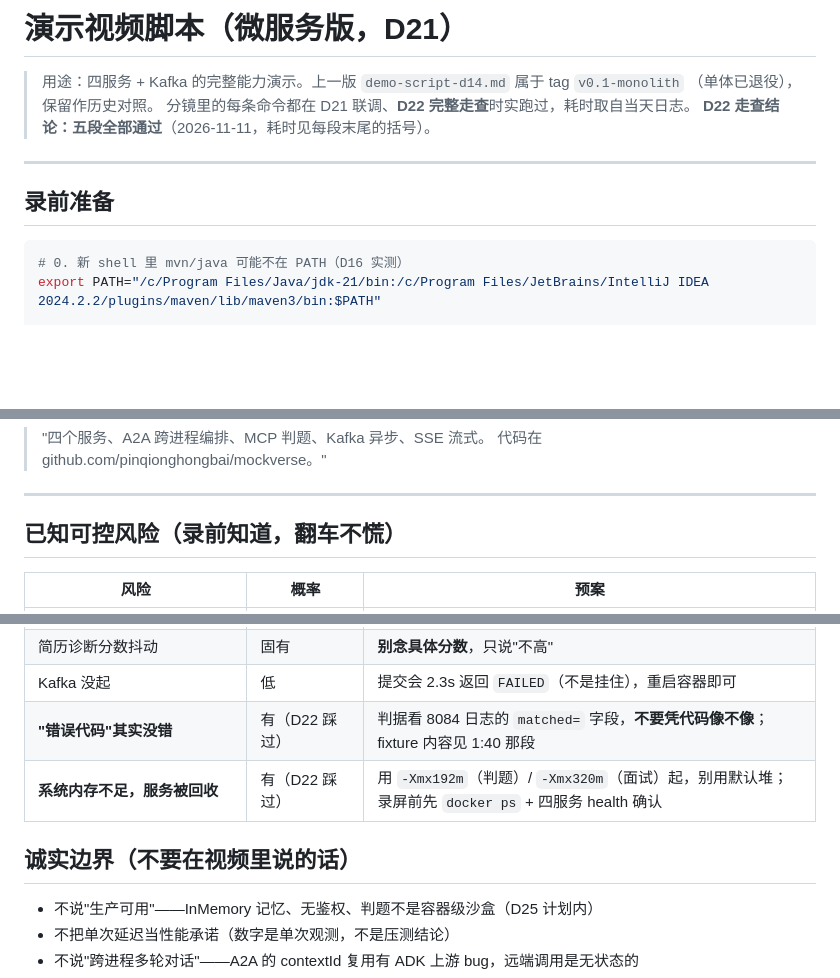
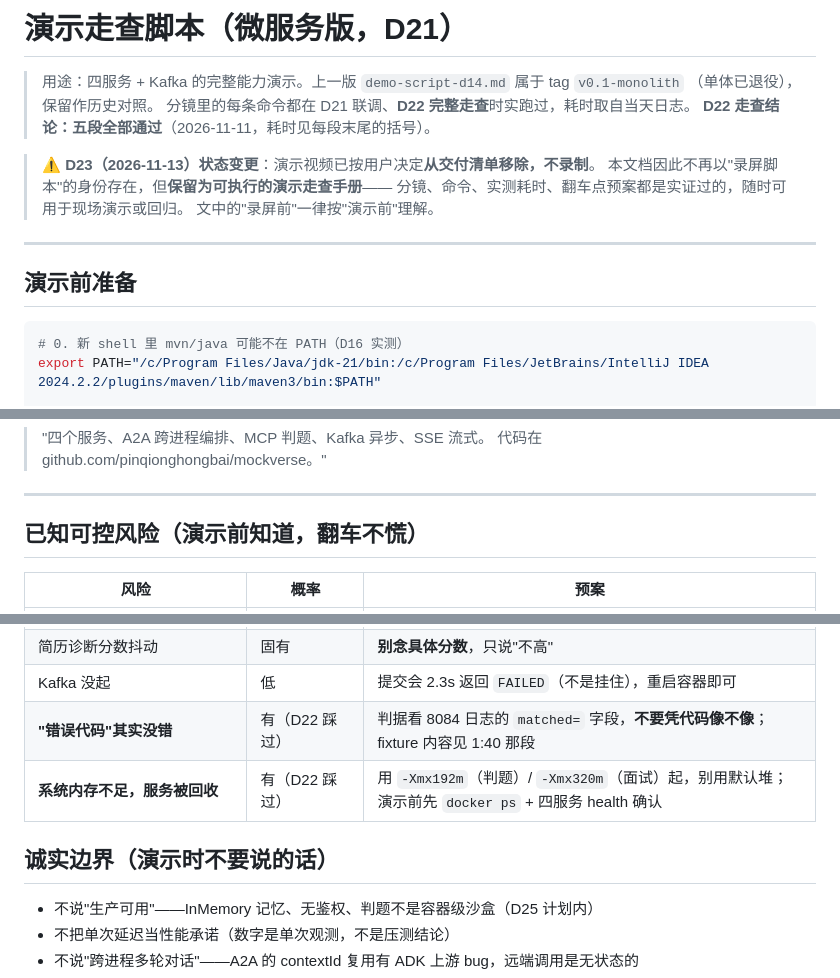
Before and after one commit to pinqionghongbai/mockverse, a Markdown page: docs/demo-script-d21.md, 3 parts joined by grey strips. Rendered like a GitHub page; blank space fills up the shorter version.

Commit message:
D23: 演示视频欠债按用户决定移除（记录为"主动不做"，非完成）
仓库内无任何视频文件，所以这不是"已录制"而是"不录"：
- STATUS: 6.5 挂起表删掉视频条目；6.1/6.2.1 的 D24 待办去掉录屏；D24 明日行同步；
  领先度的"待录"改为"从交付清单移除、不追踪"
- charter 第四节: 新增 2026-11-13 修正记录 —— 目标 B 第 6 条"保底线 = 单体版视频"
  未达成且不再追踪；D27 写简历与 D30 终局对照必须按"无视频"口径，不得写成"已录制"
- architecture: 演进路线 D27-D30 去掉"演示视频"
- demo-script-d21: 定位从"演示视频脚本"改为"演示走查脚本"，脚本保留（分镜/命令/耗时
  都是实证过的，可用于现场演示或回归）；"录前/录屏前"统一改"演示前"
- 顺带修复 D22 归档时留下的两处文本粘连（D21 故障重投条目断句 + QA 手册条目被吞进
  上一行），非本轮引入

````diff
--- a/docs/demo-script-d21.md
+++ b/docs/demo-script-d21.md
@@ -1,13 +1,18 @@
-# 演示视频脚本（微服务版，D21）
+# 演示走查脚本（微服务版，D21）
 
 > 用途：四服务 + Kafka 的完整能力演示。上一版 `demo-script-d14.md` 属于 tag `v0.1-monolith`
 > （单体已退役），保留作历史对照。
 > 分镜里的每条命令都在 D21 联调、**D22 完整走查**时实跑过，耗时取自当天日志。
 > **D22 走查结论：五段全部通过**（2026-11-11，耗时见每段末尾的括号）。
 
+> **⚠️ D23（2026-11-13）状态变更**：演示视频已按用户决定**从交付清单移除，不录制**。
+> 本文档因此不再以"录屏脚本"的身份存在，但**保留为可执行的演示走查手册**——
+> 分镜、命令、实测耗时、翻车点预案都是实证过的，随时可用于现场演示或回归。
+> 文中的"录屏前"一律按"演示前"理解。
+
 ---
 
-## 录前准备
+## 演示前准备
 
 ```bash
 # 0. 新 shell 里 mvn/java 可能不在 PATH（D16 实测）
@@ -161,7 +166,7 @@ curl -s -X POST "http://localhost:8081/api/interview/<sessionId>/answer" \
 
 ---
 
-## 已知可控风险（录前知道，翻车不慌）
+## 已知可控风险（演示前知道，翻车不慌）
 
 | 风险 | 概率 | 预案 |
 |---|---|---|
@@ -171,9 +176,9 @@ curl -s -X POST "http://localhost:8081/api/interview/<sessionId>/answer" \
 | 简历诊断分数抖动 | 固有 | **别念具体分数**，只说"不高" |
 | Kafka 没起 | 低 | 提交会 2.3s 返回 `FAILED`（不是挂住），重启容器即可 |
 | **"错误代码"其实没错** | 有（D22 踩过） | 判据看 8084 日志的 `matched=` 字段，**不要凭代码像不像**；fixture 内容见 1:40 那段 |
-| **系统内存不足，服务被回收** | 有（D22 踩过） | 用 `-Xmx192m`（判题）/ `-Xmx320m`（面试）起，别用默认堆；录屏前先 `docker ps` + 四服务 health 确认 |
+| **系统内存不足，服务被回收** | 有（D22 踩过） | 用 `-Xmx192m`（判题）/ `-Xmx320m`（面试）起，别用默认堆；演示前先 `docker ps` + 四服务 health 确认 |
 
-## 诚实边界（不要在视频里说的话）
+## 诚实边界（演示时不要说的话）
 
 - 不说"生产可用"——InMemory 记忆、无鉴权、判题不是容器级沙盒（D25 计划内）
 - 不把单次延迟当性能承诺（数字是单次观测，不是压测结论）
````
Also changed, not shown: docs/architecture.md (+2 -2 lines).
